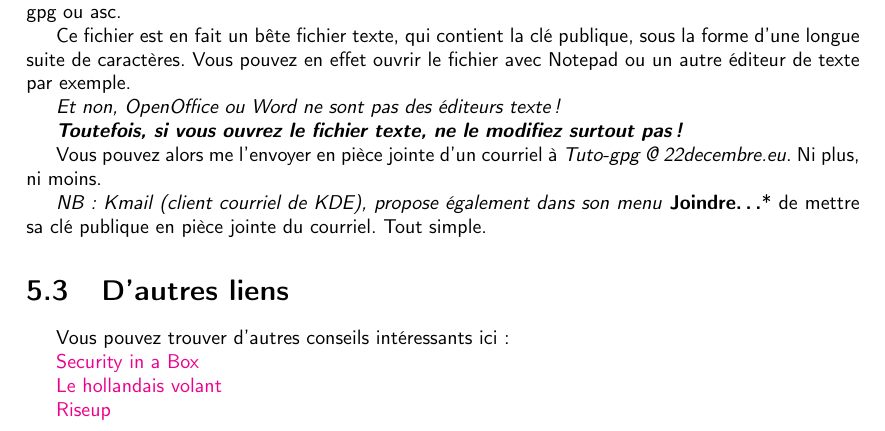
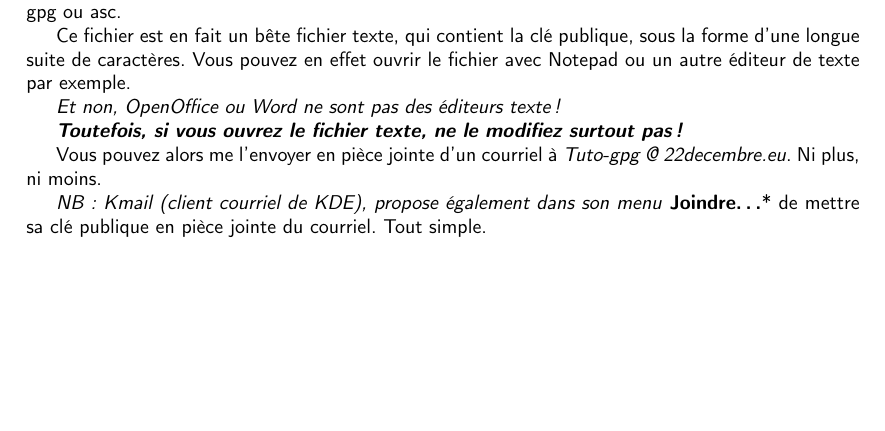
Before and after one commit to tutogpgIn22D/book-fr, a LaTeX book (court.tex, which reads 4-key-generate.tex): part of page 24 of 38, cut so that both start at the same text, the shorter picture padded with empty space. Compiled offline with pdfLaTeX.

Commit message:
source d'inspiration renvoyées dans le master tex

```diff
--- a/4-key-generate.tex
+++ b/4-key-generate.tex
@@ -211,14 +211,3 @@ Vous pouvez alors me l'envoyer en pièce jointe d'un courriel à
 
 \emph{NB : Kmail (client courriel de KDE), propose également dans son menu }\textbf{Joindre\ldots{}}* de mettre sa clé publique en pièce
 jointe du courriel. Tout simple.
-
-\section{D'autres liens}\label{dautres-liens}
-
-Vous pouvez trouver d'autres conseils intéressants ici :
-
-\href{https://securityinabox.org/fr/thunderbird_utiliserenigmail}{Security
-in a Box}
-
-\href{http://lehollandaisvolant.net/tuto/gpg/}{Le hollandais volant}
-
-\href{https://help.riseup.net/fr/security/message-security/openpgp/gpg-best-practices}{Riseup}
```
